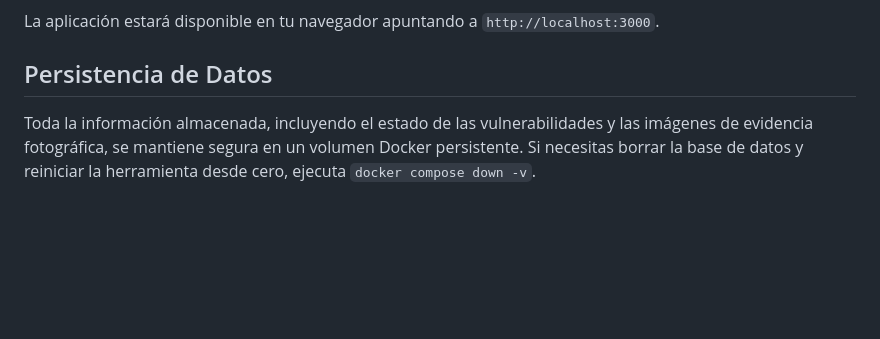
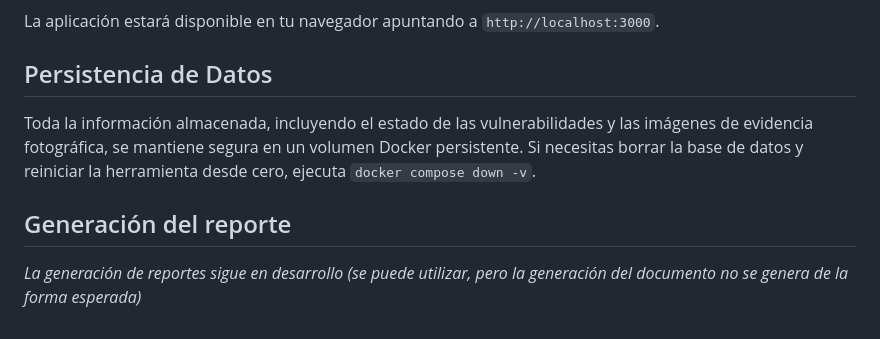
Before and after one commit to PavlovGuapo/Threat-Scope, a Markdown page: README.md, the part around one of its changes. GitHub-like rendering; blank space fills up the shorter version.

```diff
--- a/README.md
+++ b/README.md
@@ -43,5 +48,6 @@ El proyecto está dockerizado para facilitar su ejecución. Asegúrate de tener
 La aplicación estará disponible en tu navegador apuntando a `http://localhost:3000`.
 
 ## Persistencia de Datos
-
 Toda la información almacenada, incluyendo el estado de las vulnerabilidades y las imágenes de evidencia fotográfica, se mantiene segura en un volumen Docker persistente. Si necesitas borrar la base de datos y reiniciar la herramienta desde cero, ejecuta `docker compose down -v`.
+## Generación del reporte
+*La generación de reportes sigue en desarrollo (se puede utilizar, pero la generación del documento no se genera de la forma esperada)*
```
Also changed, not shown: other parts of README.md (+5 -0 lines).
